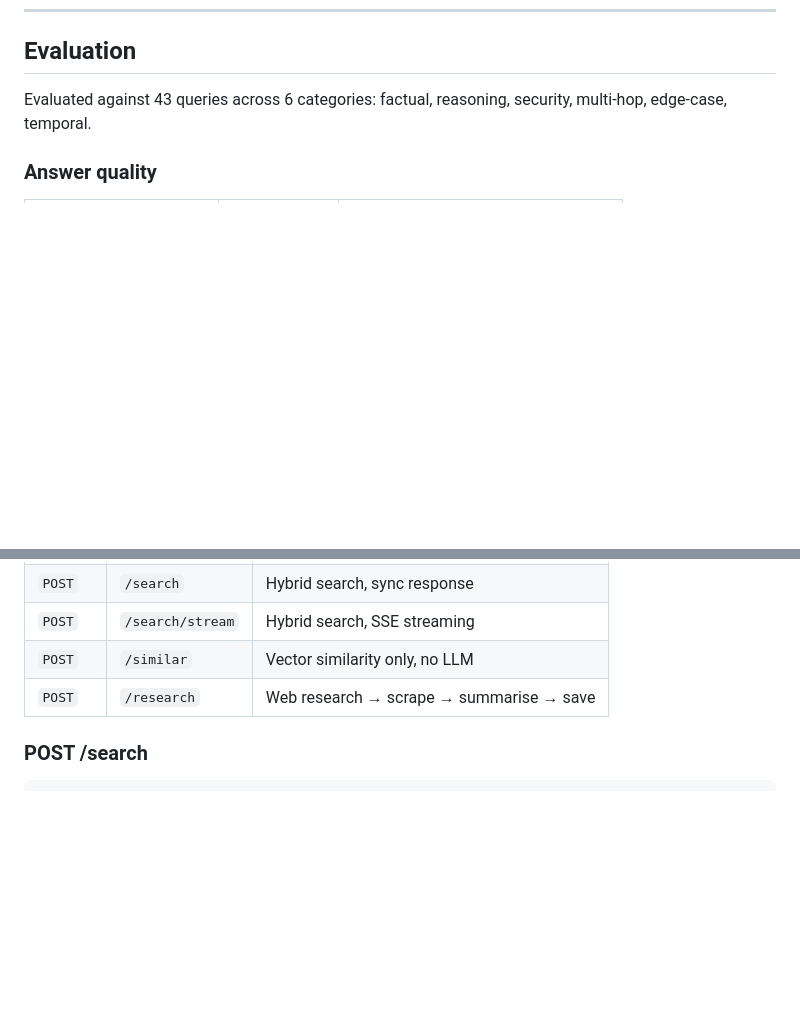
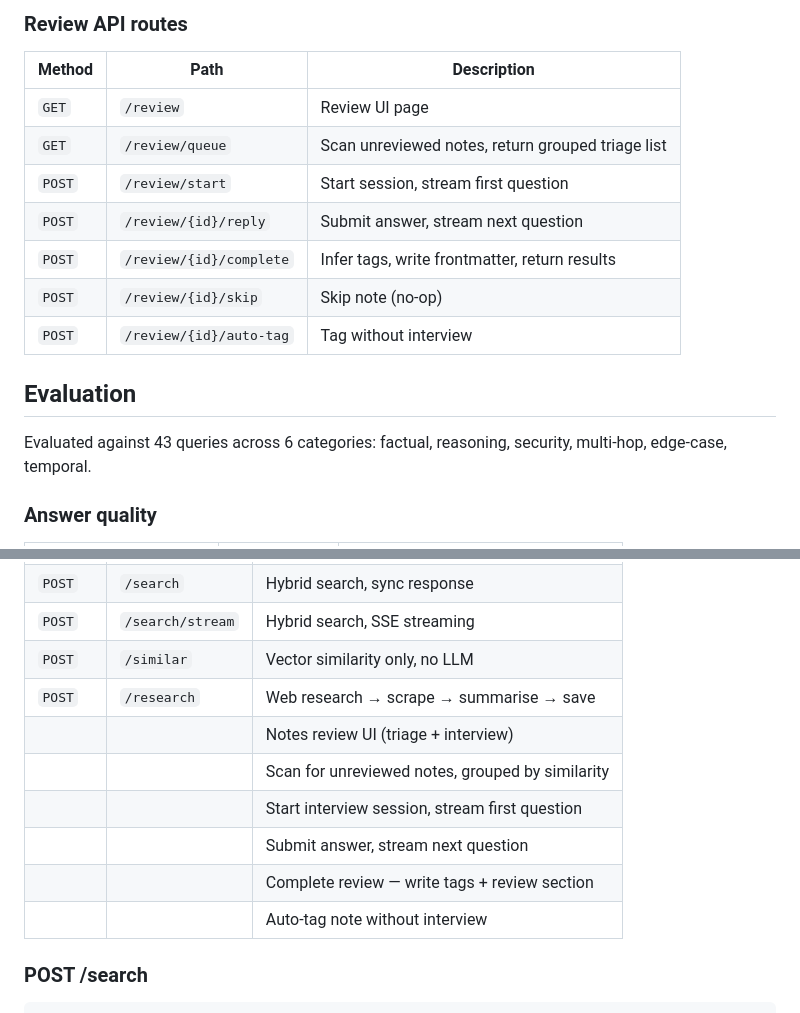
Before and after one commit to ahproxmox/notes-rag, a Markdown page: README.md, 2 parts joined by grey strips. Rendered like a GitHub page; blank space fills up the shorter version.

```diff
--- a/README.md
+++ b/README.md
@@ -55,3 +88,16 @@ A streaming chat interface is served at `http://localhost:8080/`:
+### Review API routes
+
+| Method | Path | Description |
+|--------|------|-------------|
+| `GET` | `/review` | Review UI page |
+| `GET` | `/review/queue` | Scan unreviewed notes, return grouped triage list |
+| `POST` | `/review/start` | Start session, stream first question |
+| `POST` | `/review/{id}/reply` | Submit answer, stream next question |
+| `POST` | `/review/{id}/complete` | Infer tags, write frontmatter, return results |
+| `POST` | `/review/{id}/skip` | Skip note (no-op) |
+| `POST` | `/review/{id}/auto-tag` | Tag without interview |
+
+
 ## Evaluation
 
 Evaluated against 43 queries across 6 categories: factual, reasoning, security, multi-hop, edge-case, temporal.
@@ -98,6 +144,12 @@ All endpoints served by FastAPI on port `8080`.
 | `POST` | `/search/stream` | Hybrid search, SSE streaming |
 | `POST` | `/similar` | Vector similarity only, no LLM |
 | `POST` | `/research` | Web research → scrape → summarise → save |
+|  |  | Notes review UI (triage + interview) |
+|  |  | Scan for unreviewed notes, grouped by similarity |
+|  |  | Start interview session, stream first question |
+|  |  | Submit answer, stream next question |
+|  |  | Complete review — write tags + review section |
+|  |  | Auto-tag note without interview |
 
 ### POST /search
 
```
Also changed, not shown: other parts of README.md (+33 -0 lines).
